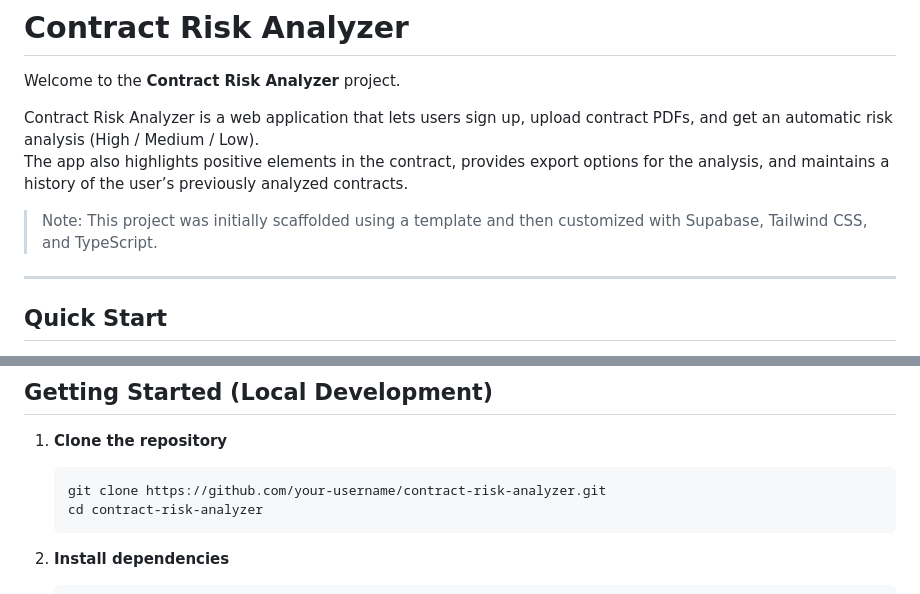
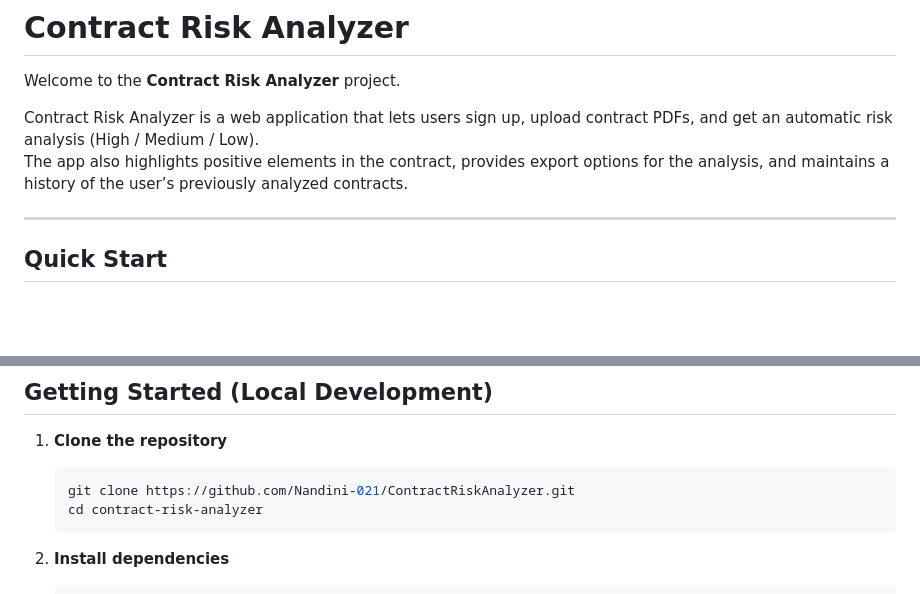
Before and after one commit to Nandini-021/ContractRiskAnalyzer, a Markdown page: README.md, 2 parts joined by grey strips. Rendered like a GitHub page; blank space fills up the shorter version.

````diff
--- a/README.md
+++ b/README.md
@@ -5,7 +5,7 @@ Welcome to the **Contract Risk Analyzer** project.
 Contract Risk Analyzer is a web application that lets users sign up, upload contract PDFs, and get an automatic risk analysis (High / Medium / Low).
 The app also highlights positive elements in the contract, provides export options for the analysis, and maintains a history of the user’s previously analyzed contracts.
 
-> Note: This project was initially scaffolded using a template and then customized with Supabase, Tailwind CSS, and TypeScript.
+
 
 ---
 
@@ -99,7 +99,7 @@ The app also highlights positive elements in the contract, provides export optio
 1. **Clone the repository**
 
    ```bash
-   git clone https://github.com/your-username/contract-risk-analyzer.git
+   git clone https://github.com/Nandini-021/ContractRiskAnalyzer.git
    cd contract-risk-analyzer
    ```
 
````
